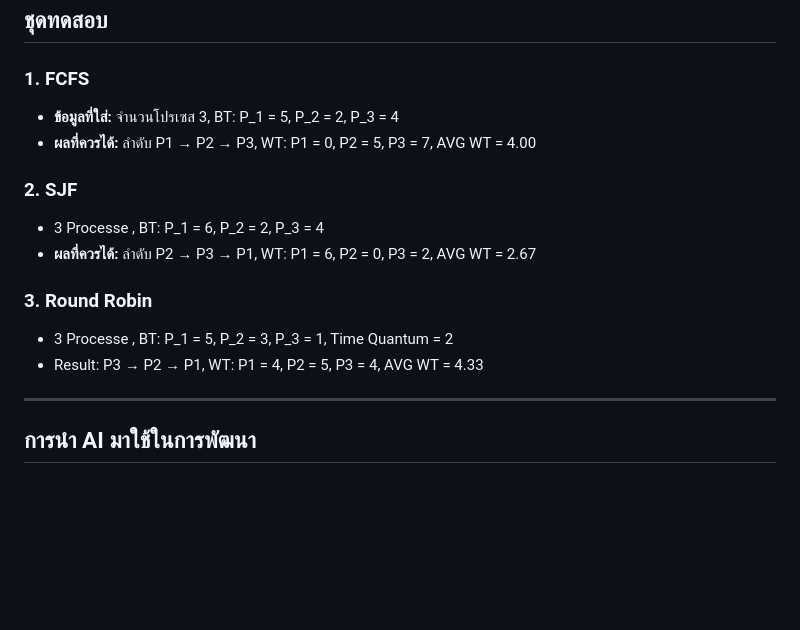
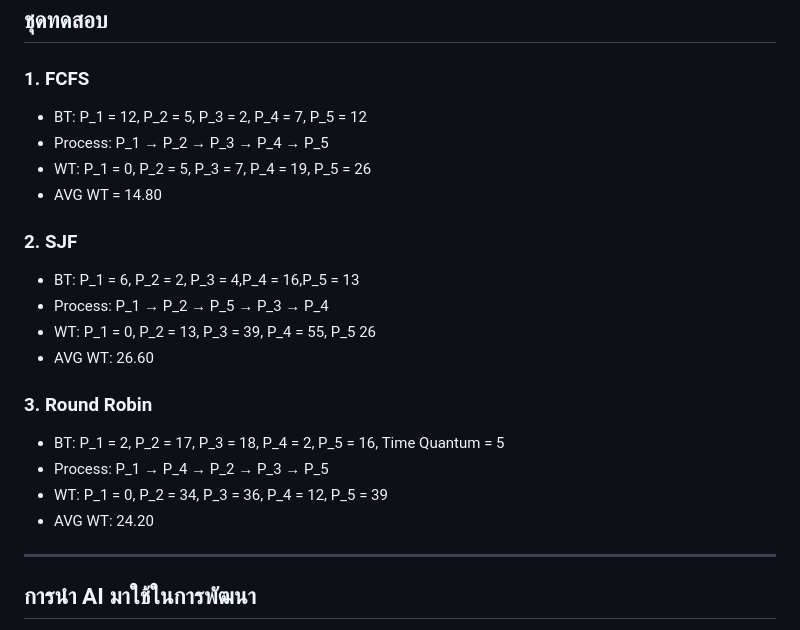
Before and after one commit to Tlex47/CPU-Scheduling, a Markdown page: README.md, the part around the change. Drawn GitHub-style; blank space fills up the shorter version.

Commit message:
fix testcase

```diff
--- a/README.md
+++ b/README.md
@@ -30,16 +30,22 @@
 ## ชุดทดสอบ
 
 ### 1. FCFS
-- **ข้อมูลที่ใส่:** จำนวนโปรเซส 3, BT: P_1 = 5, P_2 = 2, P_3 = 4
-- **ผลที่ควรได้:** ลำดับ P1 → P2 → P3, WT: P1 = 0, P2 = 5, P3 = 7, AVG WT = 4.00
+- BT: P_1 = 12, P_2 = 5, P_3 = 2, P_4 = 7, P_5 = 12
+- Process:  P_1 → P_2 → P_3 → P_4 → P_5
+- WT: P_1 = 0, P_2 = 5, P_3 = 7, P_4 = 19, P_5 = 26
+- AVG WT = 14.80
 
 ### 2. SJF
-- 3 Processe , BT: P_1 = 6, P_2 = 2, P_3 = 4
-- **ผลที่ควรได้:** ลำดับ P2 → P3 → P1, WT: P1 = 6, P2 = 0, P3 = 2, AVG WT = 2.67
+- BT: P_1 = 6, P_2 = 2, P_3 = 4,P_4 = 16,P_5 = 13
+- Process: P_1 → P_2 → P_5 → P_3 → P_4
+- WT: P_1 = 0, P_2 = 13, P_3 = 39, P_4 = 55, P_5 26
+- AVG WT: 26.60
 
 ### 3. Round Robin
-- 3 Processe , BT: P_1 = 5, P_2 = 3, P_3 = 1, Time Quantum = 2
-- Result: P3 → P2 → P1, WT: P1 = 4, P2 = 5, P3 = 4, AVG WT = 4.33
+- BT: P_1 = 2, P_2 = 17, P_3 = 18, P_4 = 2, P_5 = 16, Time Quantum = 5
+- Process:  P_1 → P_4 → P_2 → P_3 → P_5
+- WT: P_1 = 0, P_2 = 34, P_3 = 36, P_4 = 12, P_5 = 39
+- AVG WT: 24.20
 
 ---
 
```
